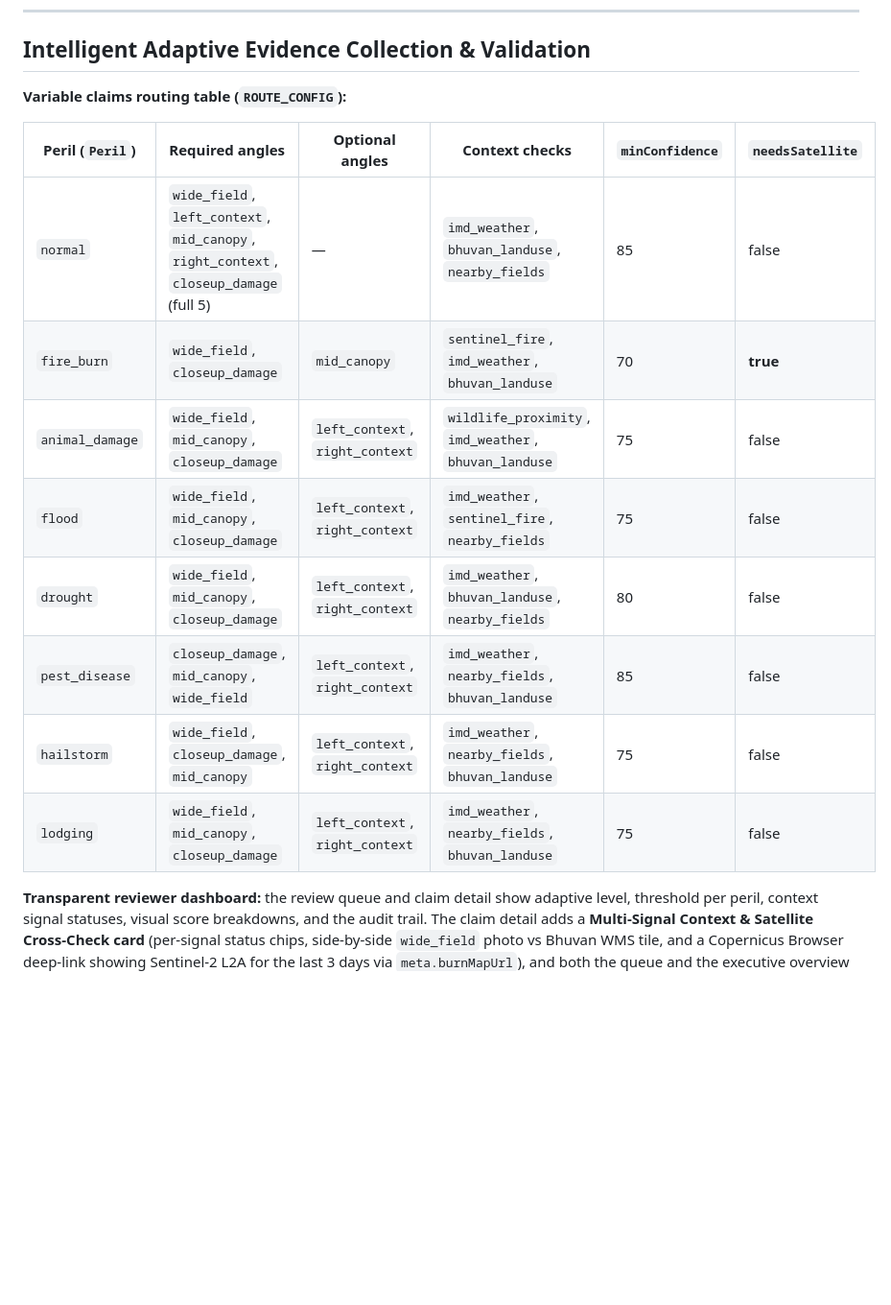
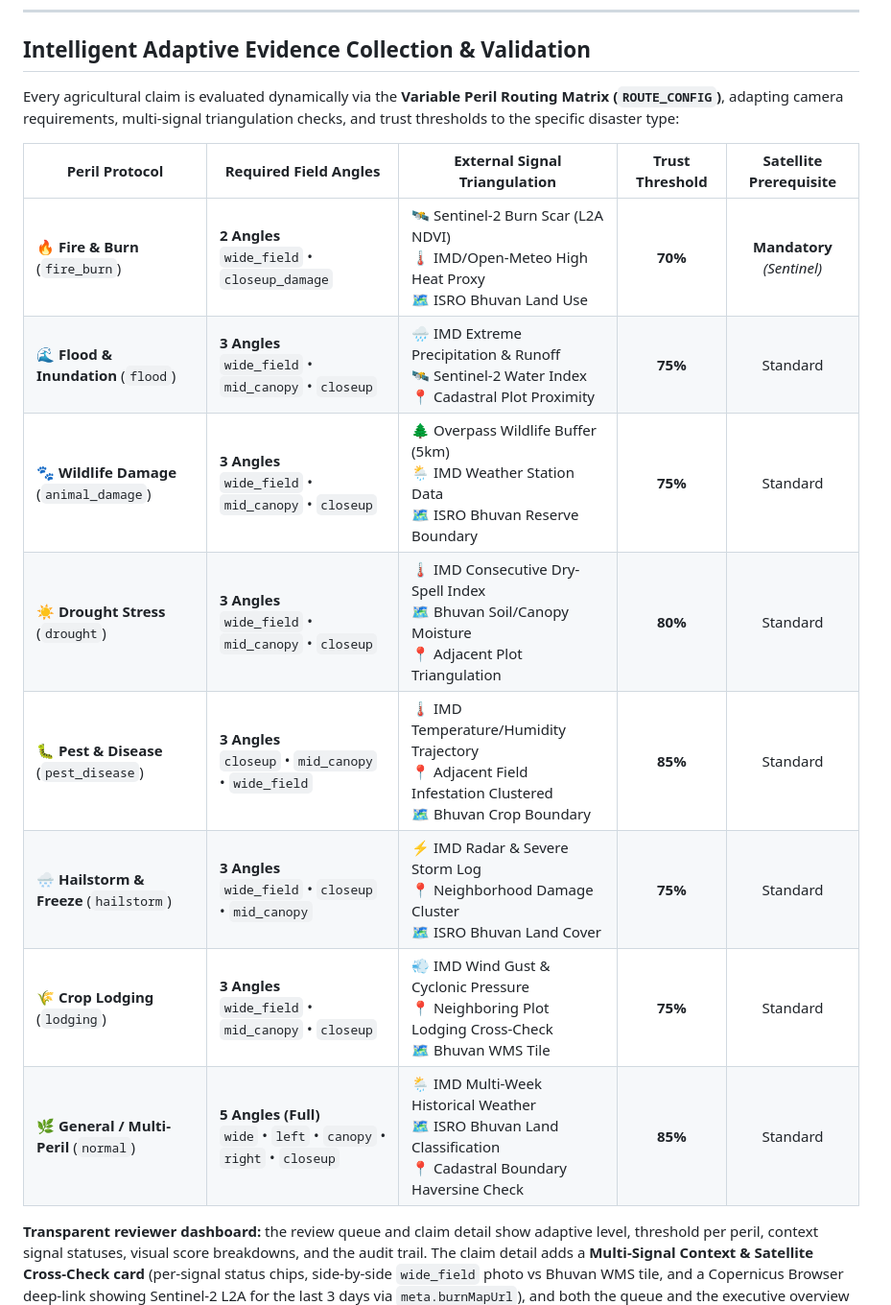
Before and after one commit to dhrrishitvdeka/Fasal-Pramaan, a Markdown page: README.md, the part around one of its changes. Shown at 96% size. GitHub-like rendering; blank space fills up the shorter version.

Commit message:
docs: enhance adaptive evidence routing table and remove redundant env vars from README

```diff
--- a/README.md
+++ b/README.md
@@ -136,18 +136,18 @@ $$\text{Final Confidence} = 0.4 \times \text{Quality} + 0.3 \times \text{Coverag
 
 ## Intelligent Adaptive Evidence Collection & Validation
 
-**Variable claims routing table (`ROUTE_CONFIG`):**
+Every agricultural claim is evaluated dynamically via the **Variable Peril Routing Matrix (`ROUTE_CONFIG`)**, adapting camera requirements, multi-signal triangulation checks, and trust thresholds to the specific disaster type:
 
-| Peril (`Peril`) | Required angles | Optional angles | Context checks | `minConfidence` | `needsSatellite` |
-|---|---|---|---|---|---|
-| `normal` | `wide_field`, `left_context`, `mid_canopy`, `right_context`, `closeup_damage` (full 5) | — | `imd_weather`, `bhuvan_landuse`, `nearby_fields` | 85 | false |
-| `fire_burn` | `wide_field`, `closeup_damage` | `mid_canopy` | `sentinel_fire`, `imd_weather`, `bhuvan_landuse` | 70 | **true** |
-| `animal_damage` | `wide_field`, `mid_canopy`, `closeup_damage` | `left_context`, `right_context` | `wildlife_proximity`, `imd_weather`, `bhuvan_landuse` | 75 | false |
-| `flood` | `wide_field`, `mid_canopy`, `closeup_damage` | `left_context`, `right_context` | `imd_weather`, `sentinel_fire`, `nearby_fields` | 75 | false |
-| `drought` | `wide_field`, `mid_canopy`, `closeup_damage` | `left_context`, `right_context` | `imd_weather`, `bhuvan_landuse`, `nearby_fields` | 80 | false |
-| `pest_disease` | `closeup_damage`, `mid_canopy`, `wide_field` | `left_context`, `right_context` | `imd_weather`, `nearby_fields`, `bhuvan_landuse` | 85 | false |
-| `hailstorm` | `wide_field`, `closeup_damage`, `mid_canopy` | `left_context`, `right_context` | `imd_weather`, `nearby_fields`, `bhuvan_landuse` | 75 | false |
-| `lodging` | `wide_field`, `mid_canopy`, `closeup_damage` | `left_context`, `right_context` | `imd_weather`, `nearby_fields`, `bhuvan_landuse` | 75 | false |
+| Peril Protocol | Required Field Angles | External Signal Triangulation | Trust Threshold | Satellite Prerequisite |
+|---|---|---|:---:|:---:|
+| 🔥 **Fire & Burn** (`fire_burn`) | **2 Angles**<br/>`wide_field` • `closeup_damage` | 🛰️ Sentinel-2 Burn Scar (L2A NDVI)<br/>🌡️ IMD/Open-Meteo High Heat Proxy<br/>🗺️ ISRO Bhuvan Land Use | **70%** | **Mandatory** *(Sentinel)* |
+| 🌊 **Flood & Inundation** (`flood`) | **3 Angles**<br/>`wide_field` • `mid_canopy` • `closeup` | 🌧️ IMD Extreme Precipitation & Runoff<br/>🛰️ Sentinel-2 Water Index<br/>📍 Cadastral Plot Proximity | **75%** | Standard |
+| 🐾 **Wildlife Damage** (`animal_damage`) | **3 Angles**<br/>`wide_field` • `mid_canopy` • `closeup` | 🌲 Overpass Wildlife Buffer (5km)<br/>🌦️ IMD Weather Station Data<br/>🗺️ ISRO Bhuvan Reserve Boundary | **75%** | Standard |
+| ☀️ **Drought Stress** (`drought`) | **3 Angles**<br/>`wide_field` • `mid_canopy` • `closeup` | 🌡️ IMD Consecutive Dry-Spell Index<br/>🗺️ Bhuvan Soil/Canopy Moisture<br/>📍 Adjacent Plot Triangulation | **80%** | Standard |
+| 🐛 **Pest & Disease** (`pest_disease`) | **3 Angles**<br/>`closeup` • `mid_canopy` • `wide_field` | 🌡️ IMD Temperature/Humidity Trajectory<br/>📍 Adjacent Field Infestation Clustered<br/>🗺️ Bhuvan Crop Boundary | **85%** | Standard |
+| 🌨️ **Hailstorm & Freeze** (`hailstorm`) | **3 Angles**<br/>`wide_field` • `closeup` • `mid_canopy` | ⚡ IMD Radar & Severe Storm Log<br/>📍 Neighborhood Damage Cluster<br/>🗺️ ISRO Bhuvan Land Cover | **75%** | Standard |
+| 🌾 **Crop Lodging** (`lodging`) | **3 Angles**<br/>`wide_field` • `mid_canopy` • `closeup` | 💨 IMD Wind Gust & Cyclonic Pressure<br/>📍 Neighboring Plot Lodging Cross-Check<br/>🗺️ Bhuvan WMS Tile | **75%** | Standard |
+| 🌿 **General / Multi-Peril** (`normal`) | **5 Angles (Full)**<br/>`wide` • `left` • `canopy` • `right` • `closeup` | 🌦️ IMD Multi-Week Historical Weather<br/>🗺️ ISRO Bhuvan Land Classification<br/>📍 Cadastral Boundary Haversine Check | **85%** | Standard |
 
 **Transparent reviewer dashboard:** the review queue and claim detail show adaptive level, threshold per peril, context signal statuses, visual score breakdowns, and the audit trail. The claim detail adds a **Multi-Signal Context & Satellite Cross-Check card** (per-signal status chips, side-by-side `wide_field` photo vs Bhuvan WMS tile, and a Copernicus Browser deep-link showing Sentinel-2 L2A for the last 3 days via `meta.burnMapUrl`), and both the queue and the executive overview offer **CSV export** (`src/lib/csv.ts` — dependency-free `toCsv`/`downloadCsv`) over the currently filtered rows; the overview's per-peril rows also show average confidence (color-coded) and recapture rate from `analyticsFromClaims().byPeril`.
 
```
Also changed, not shown: other parts of README.md (+1 -27 lines).
